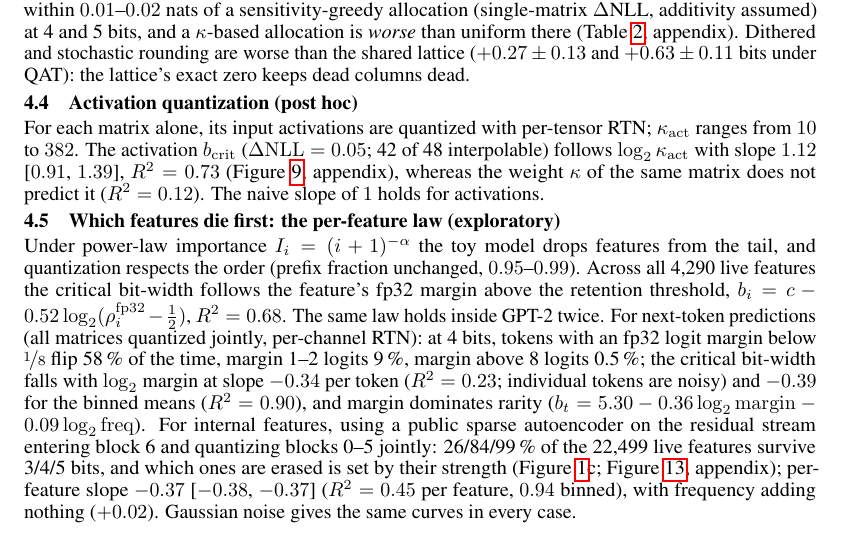
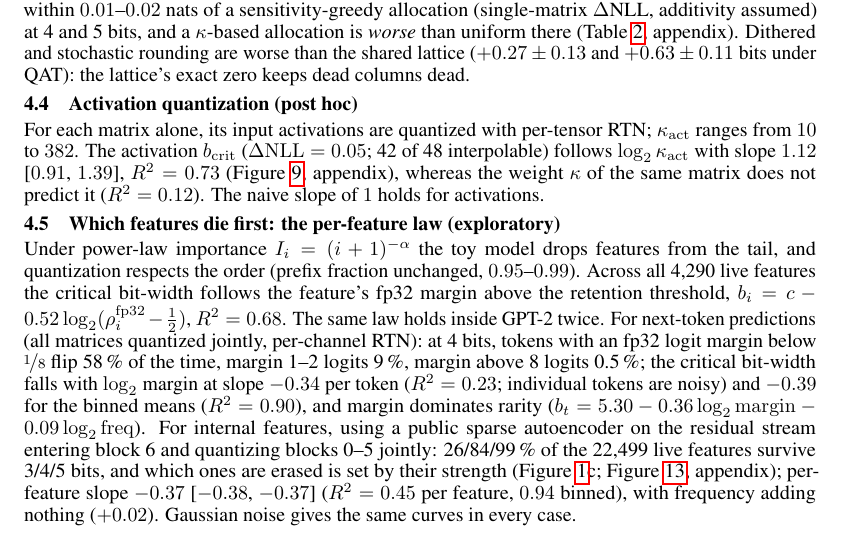
Before and after one commit to LakshyaV/neurips_workshop, a LaTeX paper (paper/main_v4_named.tex): part of page 4 of 12, cut so that both start at the same text. Compiled offline with pdfLaTeX.

Commit message:
v4: spacing increased to the most generous fitting setting; references begin on page 5 (fixes the broken PR #32 state) (#33)
Co-authored-by: Lakshya <lakyvasu22@gmail.com>

```diff
--- a/paper/main_v4_named.tex
+++ b/paper/main_v4_named.tex
@@ -19,12 +19,12 @@
 \setlength{\textfloatsep}{4pt}\setlength{\intextsep}{4pt}\setlength{\floatsep}{4pt}
 \setlength{\abovedisplayskip}{3pt}\setlength{\belowdisplayskip}{3pt}\setlength{\abovedisplayshortskip}{2pt}\setlength{\belowdisplayshortskip}{2pt}
 \makeatletter
-\renewcommand\section{\@startsection{section}{1}{\z@}{-1.1ex \@plus -0.4ex \@minus -0.2ex}{0.5ex \@plus 0.2ex}{\large\bfseries\raggedright}}
-\renewcommand\subsection{\@startsection{subsection}{2}{\z@}{-0.8ex \@plus -0.3ex \@minus -0.2ex}{0.4ex \@plus 0.1ex}{\normalsize\bfseries\raggedright}}
+\renewcommand\section{\@startsection{section}{1}{\z@}{-1.1ex \@plus -0.5ex \@minus -0.2ex}{0.55ex \@plus 0.2ex}{\large\bfseries\raggedright}}
+\renewcommand\subsection{\@startsection{subsection}{2}{\z@}{-0.8ex \@plus -0.4ex \@minus -0.2ex}{0.4ex \@plus 0.1ex}{\normalsize\bfseries\raggedright}}
 \renewcommand\paragraph{\@startsection{paragraph}{4}{\z@}{0.8ex \@plus 0.3ex \@minus 0.2ex}{-1em}{\normalsize\bfseries}}
 \makeatother
 \setlist{nosep}
-\setlength{\parskip}{0pt plus 0.3pt}
+\setlength{\parskip}{0.0pt plus 0.5pt}
 \captionsetup{font=scriptsize}
 \graphicspath{{../figs/}}
 
```
Also changed, not shown: paper/main_v4.tex (+2 -2 lines), paper/main_v4.pdf, paper/main_v4_named.tex (1 more changed lines), 1 other file.
